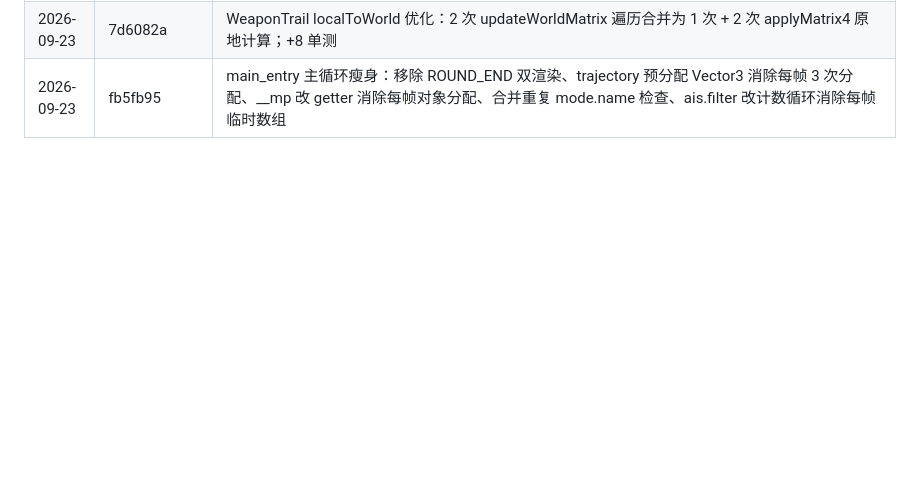
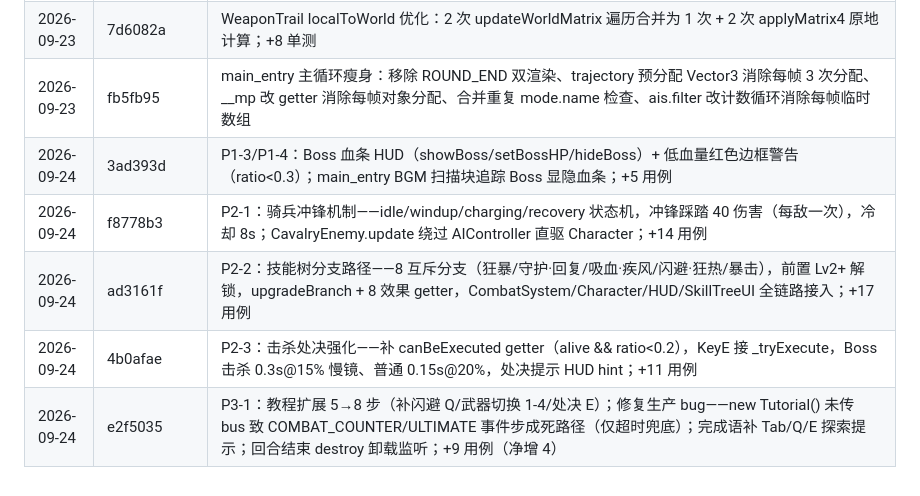
Before and after one commit to bstgsxjhtj/war, a Markdown page: docs/engineering-context/06-known-issues.md, the part around the change. Drawn GitHub-style; blank space fills up the shorter version.

Commit message:
docs: sync known-issues ledger with third-round P0-P3 commits

```diff
--- a/docs/engineering-context/06-known-issues.md
+++ b/docs/engineering-context/06-known-issues.md
@@ -90,3 +90,8 @@
 | 2026-09-23 | 2d3395b | e2e 扩展换图/模式切换/胜负/重开 4 场景；修 ResultScreen 未 import UIStack 致 hide 崩溃；修 MatchController.restart 重入递归爆栈（_restarting 保护）；playwright timeout 120s；+2 单测 |
 | 2026-09-23 | 7d6082a | WeaponTrail localToWorld 优化：2 次 updateWorldMatrix 遍历合并为 1 次 + 2 次 applyMatrix4 原地计算；+8 单测 |
 | 2026-09-23 | fb5fb95 | main_entry 主循环瘦身：移除 ROUND_END 双渲染、trajectory 预分配 Vector3 消除每帧 3 次分配、__mp 改 getter 消除每帧对象分配、合并重复 mode.name 检查、ais.filter 改计数循环消除每帧临时数组 |
+| 2026-09-24 | 3ad393d | P1-3/P1-4：Boss 血条 HUD（showBoss/setBossHP/hideBoss）+ 低血量红色边框警告（ratio<0.3）；main_entry BGM 扫描块追踪 Boss 显隐血条；+5 用例 |
+| 2026-09-24 | f8778b3 | P2-1：骑兵冲锋机制——idle/windup/charging/recovery 状态机，冲锋踩踏 40 伤害（每敌一次），冷却 8s；CavalryEnemy.update 绕过 AIController 直驱 Character；+14 用例 |
+| 2026-09-24 | ad3161f | P2-2：技能树分支路径——8 互斥分支（狂暴/守护·回复/吸血·疾风/闪避·狂热/暴击），前置 Lv2+ 解锁，upgradeBranch + 8 效果 getter，CombatSystem/Character/HUD/SkillTreeUI 全链路接入；+17 用例 |
+| 2026-09-24 | 4b0afae | P2-3：击杀处决强化——补 canBeExecuted getter（alive && ratio<0.2），KeyE 接 _tryExecute，Boss 击杀 0.3s@15% 慢镜、普通 0.15s@20%，处决提示 HUD hint；+11 用例 |
+| 2026-09-24 | e2f5035 | P3-1：教程扩展 5→8 步（补闪避 Q/武器切换 1-4/处决 E）；修复生产 bug——new Tutorial() 未传 bus 致 COMBAT_COUNTER/ULTIMATE 事件步成死路径（仅超时兜底）；完成语补 Tab/Q/E 探索提示；回合结束 destroy 卸载监听；+9 用例（净增 4） |
```
